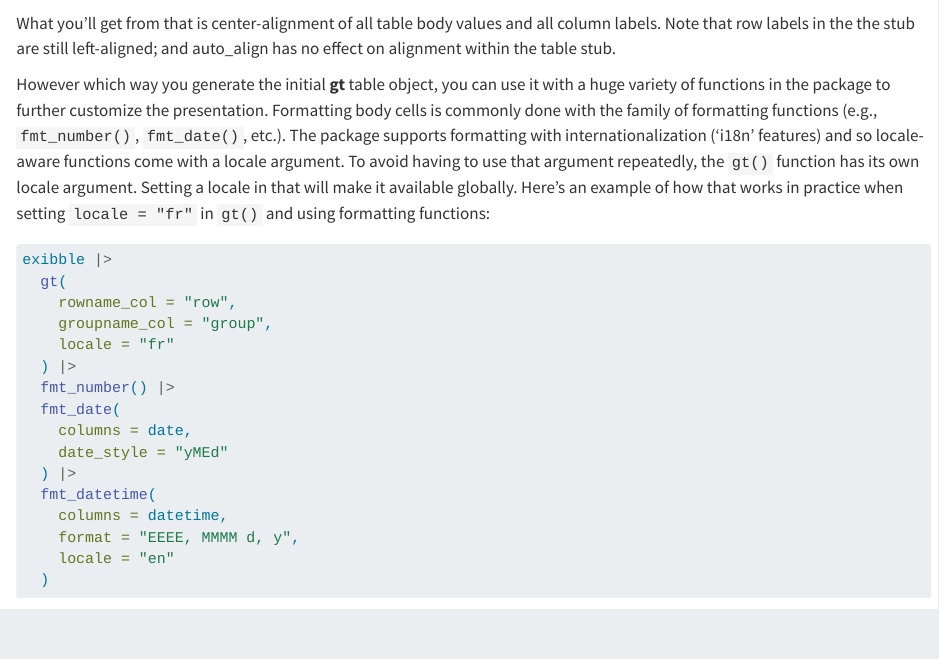
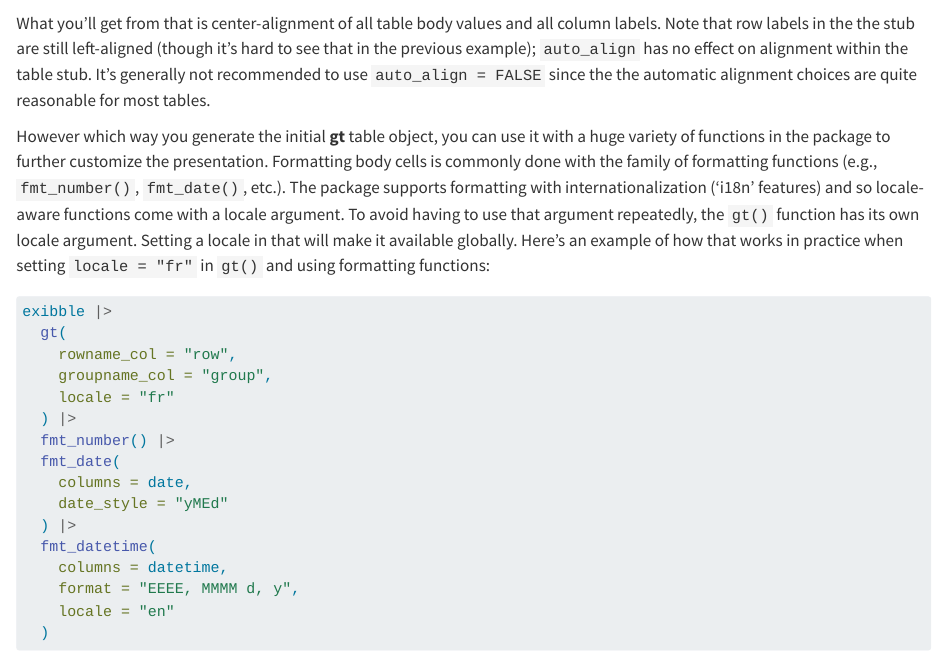
Before and after one commit to rich-iannone/gt-effective-display-tables, a Quarto document (02-basic-components.qmd): the page in a window 1100 px wide, from 2600 px down. Rendered offline with R 4.5, knitr and Pandoc in place of Quarto, with nearby package versions; some code elsewhere in the file could not run offline.

Commit message:
Update 02-basic-components.qmd

````diff
--- a/02-basic-components.qmd
+++ b/02-basic-components.qmd
@@ -93,7 +93,7 @@ By default, values in the body of a **gt** table (and their column labels) are a
 exibble |> gt(rowname_col = "row", auto_align = FALSE)
 ```
 
-What you'll get from that is center-alignment of all table body values and all column labels. Note that row labels in the the stub are still left-aligned; and auto_align has no effect on alignment within the table stub.
+What you'll get from that is center-alignment of all table body values and all column labels. Note that row labels in the the stub are still left-aligned (though it's hard to see that in the previous example); `auto_align` has no effect on alignment within the table stub. It's generally not recommended to use `auto_align = FALSE` since the the automatic alignment choices are quite reasonable for most tables.
 
 However which way you generate the initial **gt** table object, you can use it with a huge variety of functions in the package to further customize the presentation. Formatting body cells is commonly done with the family of formatting functions (e.g., `fmt_number()`, `fmt_date()`, etc.). The package supports formatting with internationalization ('i18n' features) and so locale-aware functions come with a locale argument. To avoid having to use that argument repeatedly, the `gt()` function has its own locale argument. Setting a locale in that will make it available globally. Here's an example of how that works in practice when setting `locale = "fr"` in `gt()` and using formatting functions:
 
````
